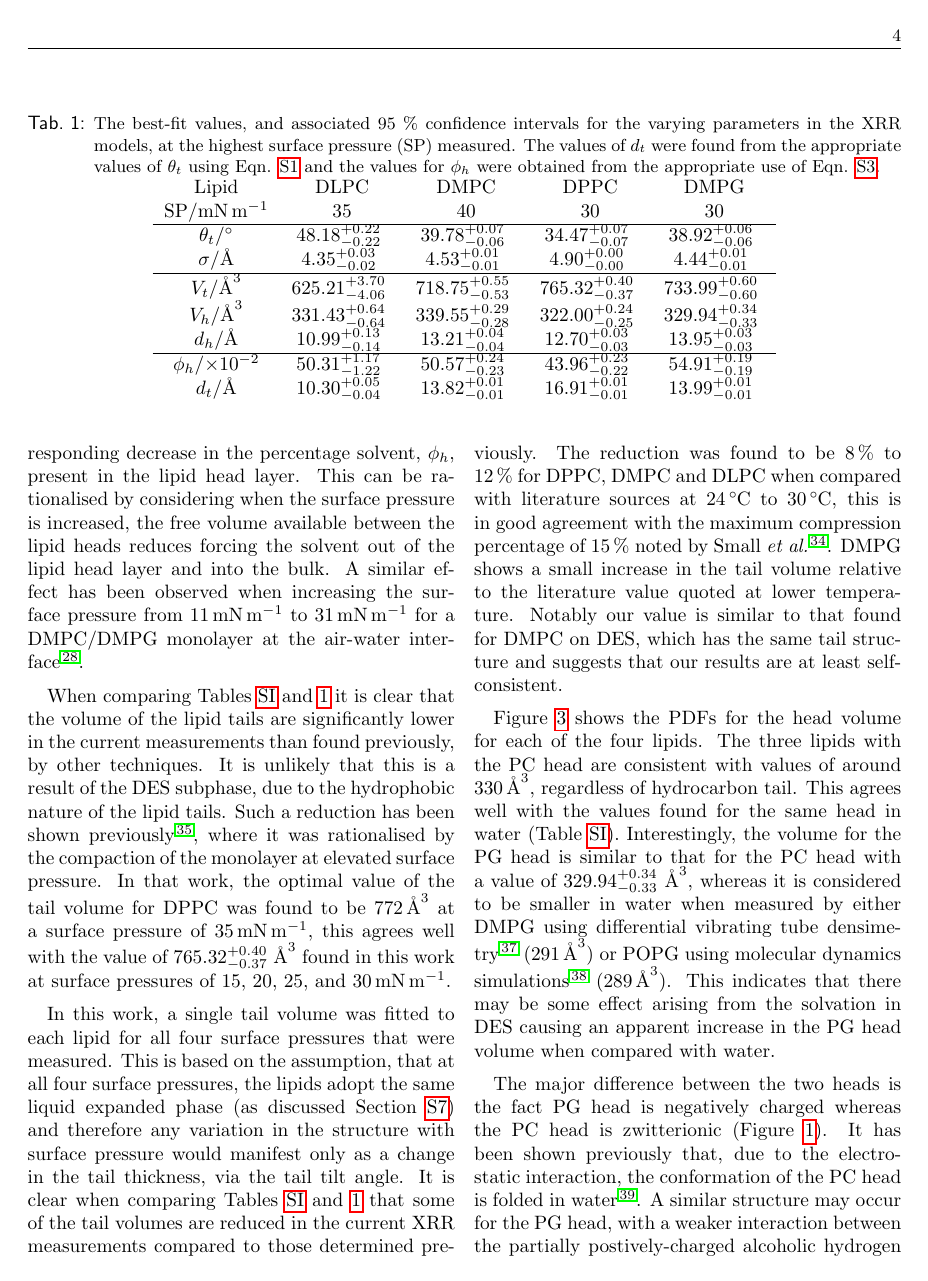
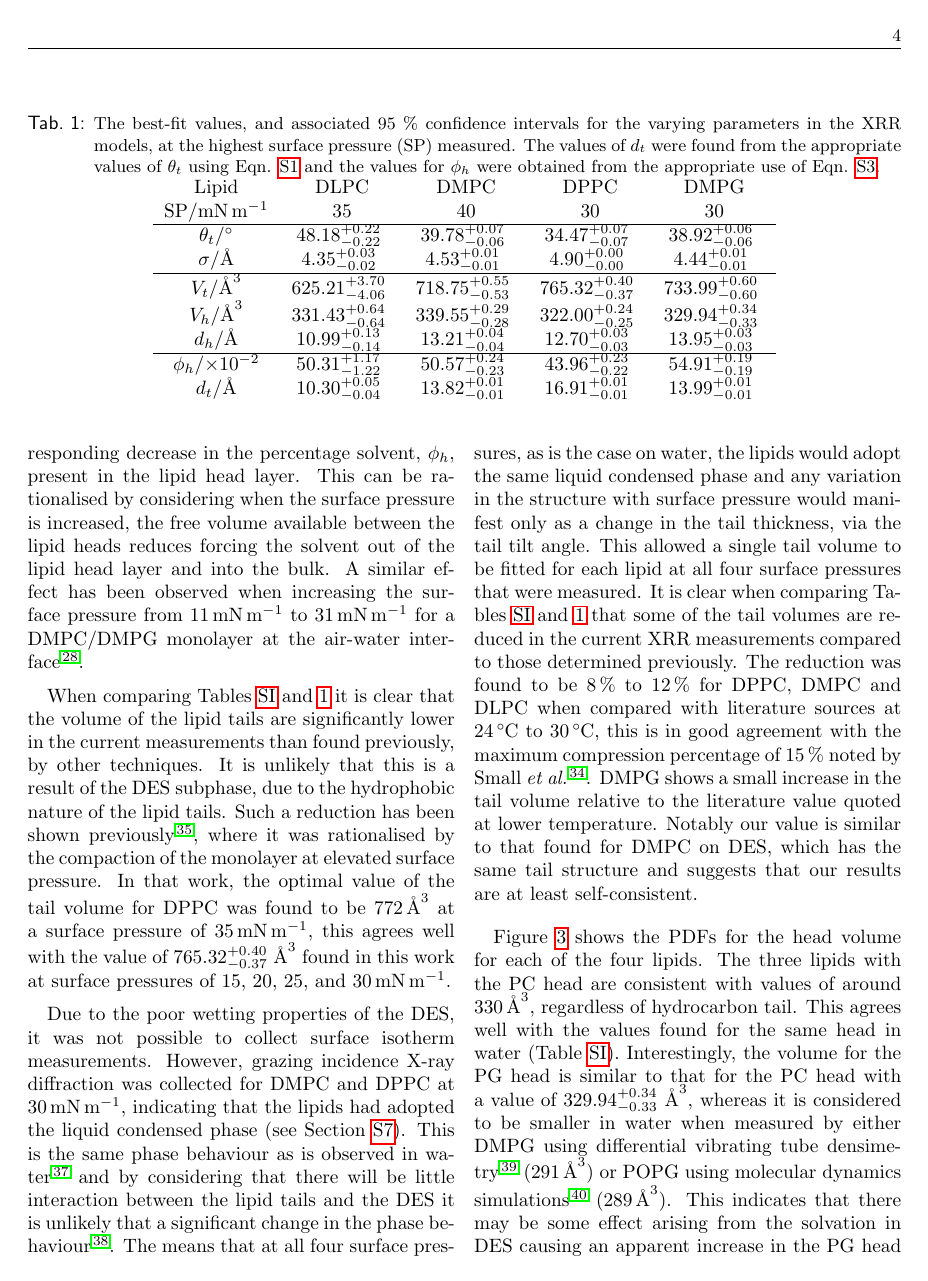
Before and after one commit to arm61/lipids_at_airdes, a LaTeX document (reports/preprint.tex): page 4 of 7. The pictures show the PDF file reports/preprint.pdf that the author committed with the source.

Commit message:
update preprint

```diff
--- a/reports/preprint.tex
+++ b/reports/preprint.tex
@@ -142,8 +142,11 @@ It is unlikely that this is a result of the DES subphase, due to the hydrophobic
 Such a reduction has been shown previously\cite{Campbell2018}, where it was rationalised by the compaction of the monolayer at elevated surface pressure.
 In that work, the optimal value of the tail volume for DPPC was found to be \SI{772}{\cubic\angstrom} at a surface pressure of \SI{35}{\milli\newton\per\meter}, this agrees well with the value of \input{../output/dppc/vt.txt}\si{\cubic\angstrom} found in this work at surface pressures of 15, 20, 25, and \SI{30}{\milli\newton\per\meter}.
 
-In this work, a single tail volume was fitted to each lipid for all four surface pressures that were measured.
-This is based on the assumption, that at all four surface pressures, the lipids adopt the same liquid expanded phase (as discussed Section \ref{sec:gixd}) and therefore any variation in the structure with surface pressure would manifest only as a change in the tail thickness, via the tail tilt angle.
+Due to the poor wetting properties of the DES, it was not possible to collect surface isotherm measurements.
+However, grazing incidence X-ray diffraction was collected for DMPC and DPPC at \SI{30}{\milli\newton\per\meter}, indicating that the lipids had adopted the liquid condensed phase (see Section \ref{sec:gixd}).
+This is the same phase behaviour as is observed in water \cite{Phillips1968} and by considering that there will be little interaction between the lipid tails and the DES it is unlikely that a significant change in the phase behaviour \cite{Nagle1976}.
+The means that at all four surface pressures, as is the case on water, the lipids would adopt the same liquid condensed phase and any variation in the structure with surface pressure would manifest only as a change in the tail thickness, via the tail tilt angle.
+This allowed a single tail volume to be fitted for each lipid at all four surface pressures that were measured.
 It is clear when comparing Tables \ref{tab:water} and \ref{tab:liptab} that some of the tail volumes are reduced in the current XRR measurements compared to those determined previously.
 The reduction was found to be \SIrange{8}{12}{\percent} for DPPC, DMPC and DLPC when compared with literature sources at \SIrange{24}{30}{\celsius}, this is in good agreement with the maximum compression percentage of \SI{15}{\percent} noted by Small \emph{et al.}\cite{Small1984}. DMPG shows a small increase in the tail volume relative to the literature value quoted at lower temperature.
 Notably our value is similar to that found for DMPC on DES, which has the same tail structure and suggests that our results are at least self-consistent.
@@ -160,7 +163,7 @@ A similar structure may occur for the PG head, with a weaker interaction between
 Therefore, the observed increase found for the PG volume in DES when compared with water may be due to the unfolding of the PG head, where the solvent is capable of providing a greater screening effect to the PG head than that present in water.
 This may not be observed for the PC head due to the greater strength of the folding interaction arising from the formally-charged nature of the ammonium group.
 It would be anticipated that this unfolding would result in an increase in the thickness of the lipid head layer.
-Previously, DPPG has been reported to have a head layer thickness of \SI[separate-uncertainty=true]{10.3\pm0.4}{\angstrom} at \SI{22}{\milli\newton\per\meter} from NR measurements\cite{Clifton2012}, which it slightly less than the \input{../output/dmpg/head.txt}\si{\angstrom} determined in the current work, further suggesting that the unfolding of the PG head.
+Previously, DPPG has been reported to have a head layer thickness of \SI[separate-uncertainty=true]{10.3\pm0.4}{\angstrom} at \SI{22}{\milli\newton\per\meter} \cite{Clifton2012} and \SI[separate-uncertainty=true]{9.7\pm1.0}{\angstrom} at \SI{15}{\milli\newton\per\meter} \cite{Ciumac2017} from NR measurements, which it slightly less than the \input{../output/dmpg/head.txt}\si{\angstrom} determined in the current work, further suggesting that the unfolding of the PG head.
 Previously, the presence of short range, electrostatic interactions has been noted to impact the solution structure adopted by zwitterionic surfactants in choline chloride:glycerol\cite{Sanchez-Fernandez2018}.
 
 The determined volumes for the head and tails, and the thickness of the head layers, for DMPC and DPPC were then used as constraints in the co-refinement of the custom model against two contrasts NR data (Figure \ref{fig:neutron}). In these analysis the only two varying parameters were the tail tilt angle, $\theta_t$, and the interfacial roughness, $\sigma$.
```
Also changed, not shown: reports/preprint.pdf.
